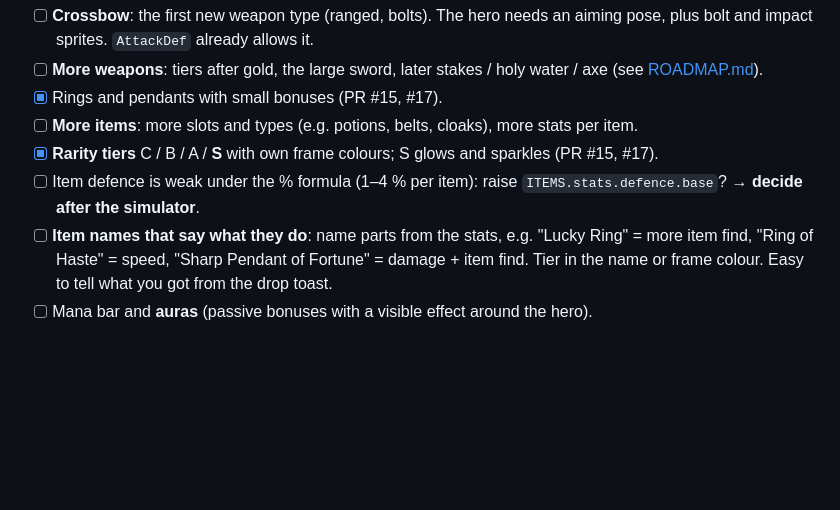
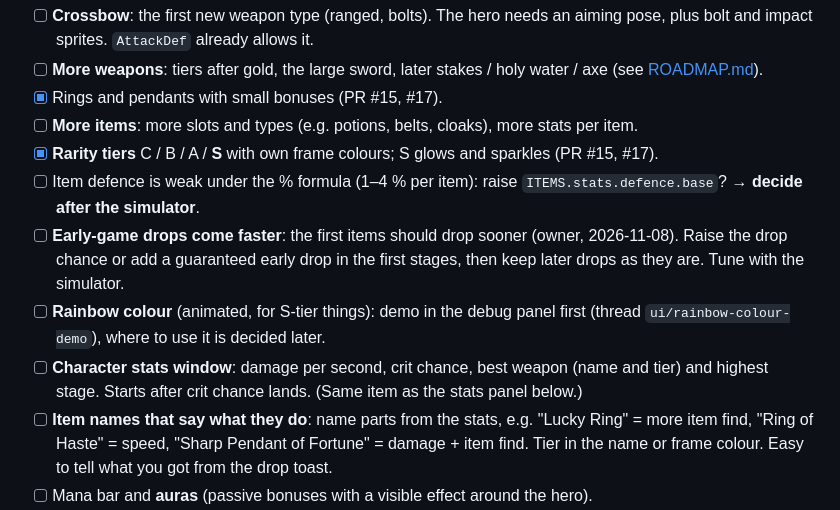
Before and after one commit to ohwelleu/browser-afk-game, a Markdown page: docs/BACKLOG.md, the part around the change. GitHub-like rendering; blank space fills up the shorter version.

Commit message:
Docs: early-game drops faster, rainbow colour, stats window in backlog (#52)
Co-authored-by: Claude Sonnet 5.5 <noreply@anthropic.com>

```diff
--- a/docs/BACKLOG.md
+++ b/docs/BACKLOG.md
@@ -89,6 +89,16 @@ Each line below is its own thread, in this order.
       sparkles (PR #15, #17).
 - [ ] Item defence is weak under the % formula (1–4 % per item): raise
       `ITEMS.stats.defence.base`? → **decide after the simulator**.
+- [ ] **Early-game drops come faster**: the first items should drop
+      sooner (owner, 2026-11-08). Raise the drop chance or add a guaranteed
+      early drop in the first stages, then keep later drops as they are.
+      Tune with the simulator.
+- [ ] **Rainbow colour** (animated, for S-tier things): demo in the debug
+      panel first (thread `ui/rainbow-colour-demo`), where to use it is
+      decided later.
+- [ ] **Character stats window**: damage per second, crit chance, best
+      weapon (name and tier) and highest stage. Starts after crit chance
+      lands. (Same item as the stats panel below.)
 - [ ] **Item names that say what they do**: name parts from the stats,
       e.g. "Lucky Ring" = more item find, "Ring of Haste" = speed, "Sharp
       Pendant of Fortune" = damage + item find. Tier in the name or frame
```
Also changed, not shown: docs/PLAN.md (+4 -1 lines).
